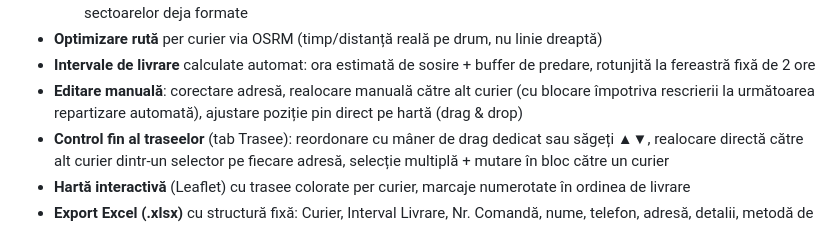
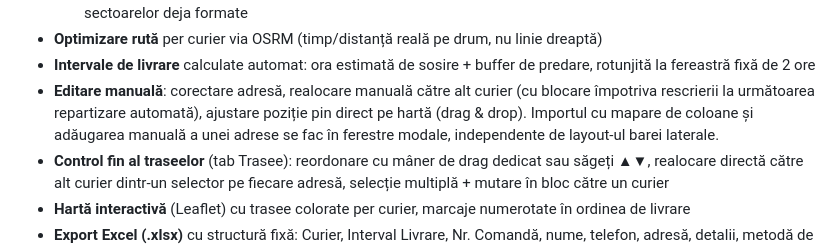
Before and after one commit to opreaalinaandreea-code/Traseulivrari, a Markdown page: README.md, the part around one of its changes. GitHub-like rendering.

```diff
--- a/README.md
+++ b/README.md
@@ -21,7 +21,7 @@ Construită pentru livrări în **București, Ilfov și zona limitrofă**.
   2. rafinare pe timp total de traseu (buffer de 2h între curieri), care mută doar adrese aflate la marginea unghiulară a sectorului (max 60° față de direcția curierului care primește), pentru a nu rupe coerența geografică a sectoarelor deja formate
 - **Optimizare rută** per curier via OSRM (timp/distanță reală pe drum, nu linie dreaptă)
 - **Intervale de livrare** calculate automat: ora estimată de sosire + buffer de predare, rotunjită la fereastră fixă de 2 ore
-- **Editare manuală**: corectare adresă, realocare manuală către alt curier (cu blocare împotriva rescrierii la următoarea repartizare automată), ajustare poziție pin direct pe hartă (drag & drop)
+- **Editare manuală**: corectare adresă, realocare manuală către alt curier (cu blocare împotriva rescrierii la următoarea repartizare automată), ajustare poziție pin direct pe hartă (drag & drop). Importul cu mapare de coloane și adăugarea manuală a unei adrese se fac în ferestre modale, independente de layout-ul barei laterale.
 - **Control fin al traseelor** (tab Trasee): reordonare cu mâner de drag dedicat sau săgeți ▲▼, realocare directă către alt curier dintr-un selector pe fiecare adresă, selecție multiplă + mutare în bloc către un curier
 - **Hartă interactivă** (Leaflet) cu trasee colorate per curier, marcaje numerotate în ordinea de livrare
 - **Export Excel (.xlsx)** cu structură fixă: Curier, Interval Livrare, Nr. Comandă, nume, telefon, adresă, detalii, metodă de plată, sumă, notă client
```
Also changed, not shown: other parts of README.md (+1 -1 lines).
